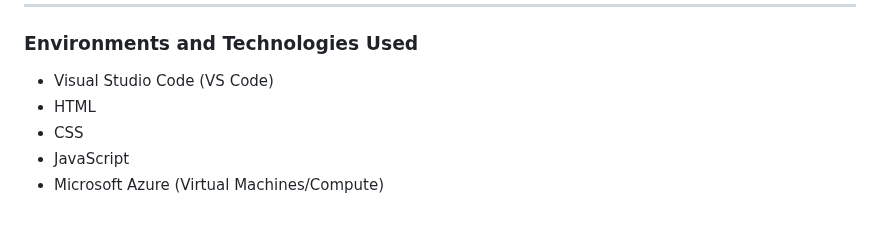
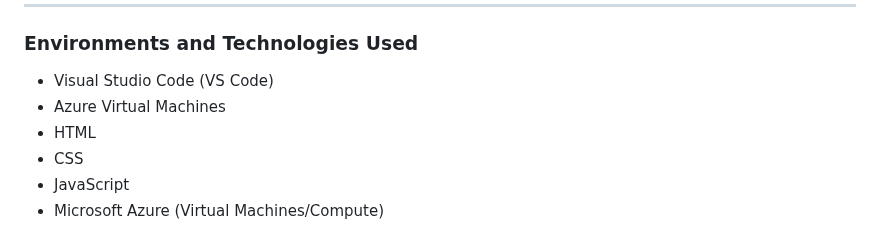
Before and after one commit to cornerstonian/portfolio-website, a Markdown page: README.md, the part around the change. Rendered like a GitHub page.

```diff
--- a/README.md
+++ b/README.md
@@ -17,6 +17,7 @@ Deploying a static responsive website in Azure using GitHub involves integrating
 ### Environments and Technologies Used ###
 
   - Visual Studio Code (VS Code)
+  - Azure Virtual Machines
   - HTML
   - CSS
   - JavaScript
```
